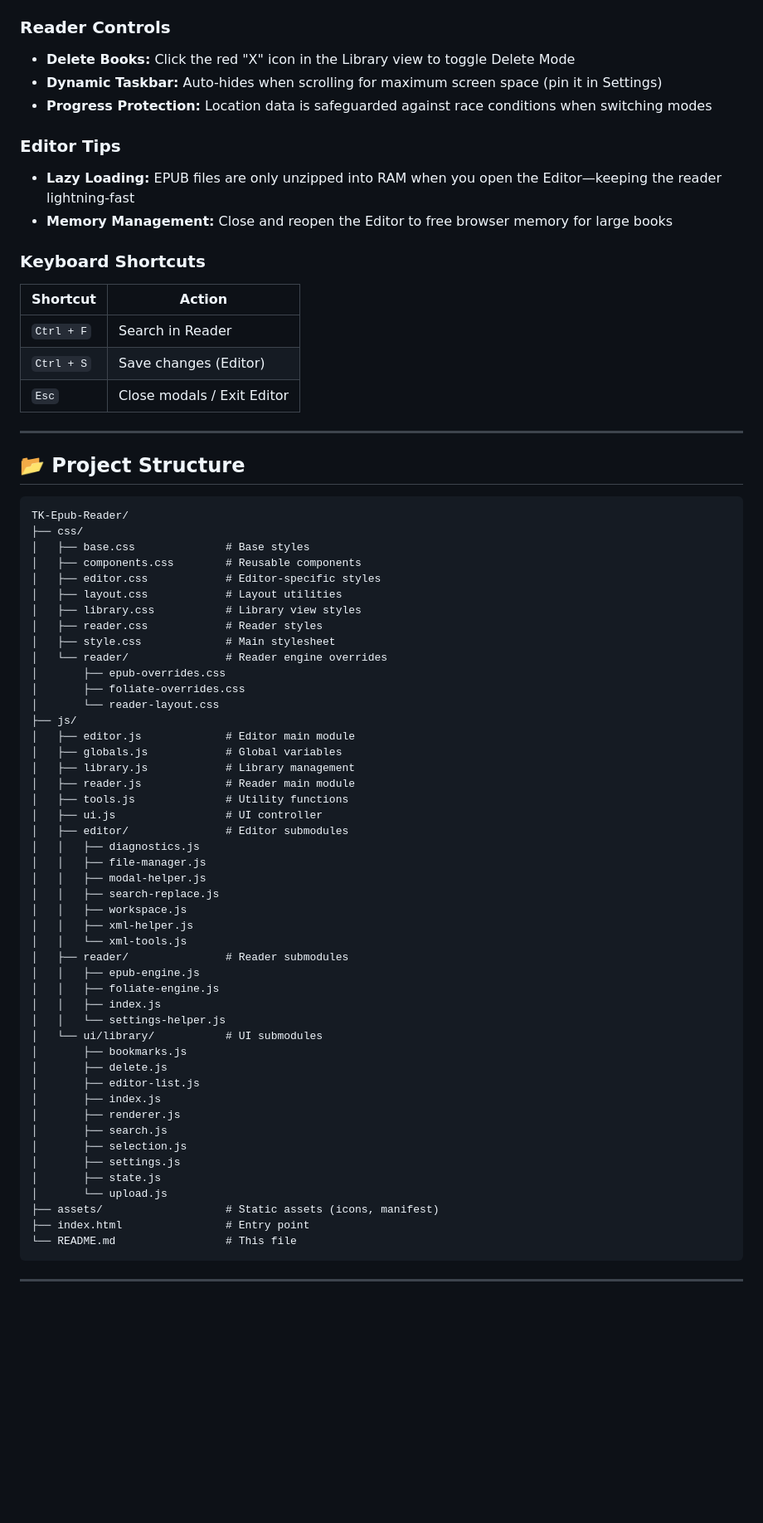
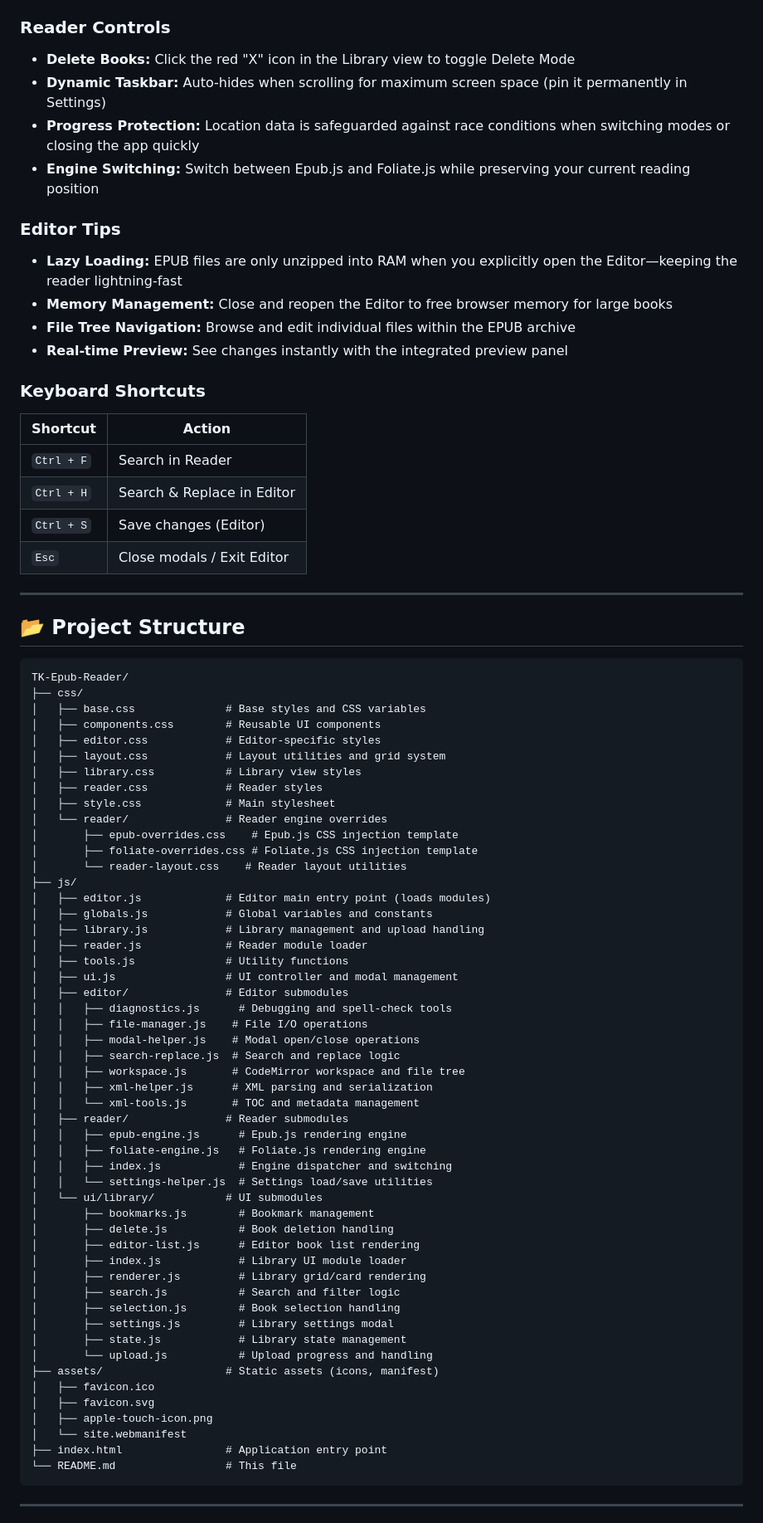
Before and after one commit to TK1612/TK-Epub-Reader, a Markdown page: README.md, the part around one of its changes. Shown at 83% size. Drawn GitHub-style; blank space fills up the shorter version.

Commit message:
docs: Enhance README with accurate feature details from codebase study

````diff
--- a/README.md
+++ b/README.md
@@ -95,17 +103,21 @@ cd TK-Epub-Reader
 
 ### Reader Controls
 - **Delete Books:** Click the red "X" icon in the Library view to toggle Delete Mode
-- **Dynamic Taskbar:** Auto-hides when scrolling for maximum screen space (pin it in Settings)
-- **Progress Protection:** Location data is safeguarded against race conditions when switching modes
+- **Dynamic Taskbar:** Auto-hides when scrolling for maximum screen space (pin it permanently in Settings)
+- **Progress Protection:** Location data is safeguarded against race conditions when switching modes or closing the app quickly
+- **Engine Switching:** Switch between Epub.js and Foliate.js while preserving your current reading position
 
 ### Editor Tips
-- **Lazy Loading:** EPUB files are only unzipped into RAM when you open the Editor—keeping the reader lightning-fast
+- **Lazy Loading:** EPUB files are only unzipped into RAM when you explicitly open the Editor—keeping the reader lightning-fast
 - **Memory Management:** Close and reopen the Editor to free browser memory for large books
+- **File Tree Navigation:** Browse and edit individual files within the EPUB archive
+- **Real-time Preview:** See changes instantly with the integrated preview panel
 
 ### Keyboard Shortcuts
 | Shortcut | Action |
 |----------|--------|
 | `Ctrl + F` | Search in Reader |
+| `Ctrl + H` | Search & Replace in Editor |
 | `Ctrl + S` | Save changes (Editor) |
 | `Esc` | Close modals / Exit Editor |
 
@@ -116,50 +128,54 @@ cd TK-Epub-Reader
 ```
 TK-Epub-Reader/
 ├── css/
-│   ├── base.css              # Base styles
-│   ├── components.css        # Reusable components
+│   ├── base.css              # Base styles and CSS variables
+│   ├── components.css        # Reusable UI components
 │   ├── editor.css            # Editor-specific styles
-│   ├── layout.css            # Layout utilities
+│   ├── layout.css            # Layout utilities and grid system
 │   ├── library.css           # Library view styles
 │   ├── reader.css            # Reader styles
 │   ├── style.css             # Main stylesheet
 │   └── reader/               # Reader engine overrides
-│       ├── epub-overrides.css
-│       ├── foliate-overrides.css
-│       └── reader-layout.css
+│       ├── epub-overrides.css    # Epub.js CSS injection template
+│       ├── foliate-overrides.css # Foliate.js CSS injection template
+│       └── reader-layout.css    # Reader layout utilities
 ├── js/
-│   ├── editor.js             # Editor main module
-│   ├── globals.js            # Global variables
-│   ├── library.js            # Library management
-│   ├── reader.js             # Reader main module
+│   ├── editor.js             # Editor main entry point (loads modules)
+│   ├── globals.js            # Global variables and constants
+│   ├── library.js            # Library management and upload handling
+│   ├── reader.js             # Reader module loader
 │   ├── tools.js              # Utility functions
-│   ├── ui.js                 # UI controller
+│   ├── ui.js                 # UI controller and modal management
 │   ├── editor/               # Editor submodules
-│   │   ├── diagnostics.js
-│   │   ├── file-manager.js
-│   │   ├── modal-helper.js
-│   │   ├── search-replace.js
-│   │   ├── workspace.js
-│   │   ├── xml-helper.js
-│   │   └── xml-tools.js
+│   │   ├── diagnostics.js      # Debugging and spell-check tools
+│   │   ├── file-manager.js    # File I/O operations
+│   │   ├── modal-helper.js    # Modal open/close operations
+│   │   ├── search-replace.js  # Search and replace logic
+│   │   ├── workspace.js       # CodeMirror workspace and file tree
+│   │   ├── xml-helper.js      # XML parsing and serialization
+│   │   └── xml-tools.js       # TOC and metadata management
 │   ├── reader/               # Reader submodules
-│   │   ├── epub-engine.js
-│   │   ├── foliate-engine.js
-│   │   ├── index.js
-│   │   └── settings-helper.js
+│   │   ├── epub-engine.js      # Epub.js rendering engine
+│   │   ├── foliate-engine.js   # Foliate.js rendering engine
+│   │   ├── index.js            # Engine dispatcher and switching
+│   │   └── settings-helper.js  # Settings load/save utilities
 │   └── ui/library/           # UI submodules
-│       ├── bookmarks.js
-│       ├── delete.js
-│       ├── editor-list.js
-│       ├── index.js
-│       ├── renderer.js
-│       ├── search.js
-│       ├── selection.js
-│       ├── settings.js
-│       ├── state.js
-│       └── upload.js
+│       ├── bookmarks.js        # Bookmark management
+│       ├── delete.js           # Book deletion handling
+│       ├── editor-list.js      # Editor book list rendering
+│       ├── index.js            # Library UI module loader
+│       ├── renderer.js         # Library grid/card rendering
+│       ├── search.js           # Search and filter logic
+│       ├── selection.js        # Book selection handling
+│       ├── settings.js         # Library settings modal
+│       ├── state.js            # Library state management
+│       └── upload.js           # Upload progress and handling
 ├── assets/                   # Static assets (icons, manifest)
-├── index.html                # Entry point
+│   ├── favicon.ico
+│   ├── favicon.svg
+│   ├── apple-touch-icon.png
+│   └── site.webmanifest
+├── index.html                # Application entry point
 └── README.md                 # This file
 ```
 
````
Also changed, not shown: other parts of README.md (+48 -23 lines).
